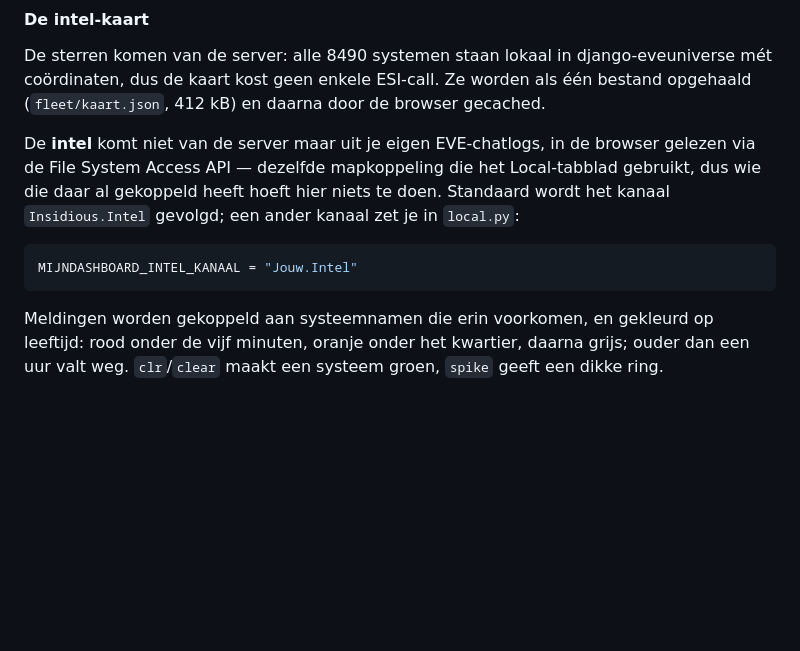
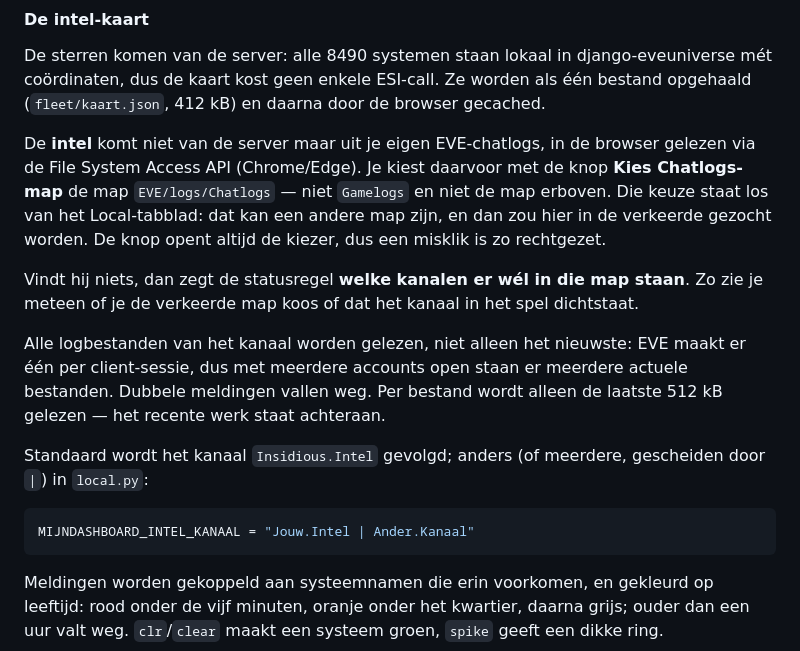
Before and after one commit to jweijdert-eng/aa-CharacterInfo, a Markdown page: README.md, the part around the change. Rendered like a GitHub page; blank space fills up the shorter version.

Commit message:
README: de intel-map staat los van Local

````diff
--- a/README.md
+++ b/README.md
@@ -171,12 +171,23 @@ kaart kost geen enkele ESI-call. Ze worden als één bestand opgehaald (`fleet/k
 door de browser gecached.
 
 De **intel** komt niet van de server maar uit je eigen EVE-chatlogs, in de browser gelezen via de File System
-Access API — dezelfde mapkoppeling die het Local-tabblad gebruikt, dus wie die daar al gekoppeld heeft hoeft
-hier niets te doen. Standaard wordt het kanaal `Insidious.Intel` gevolgd; een ander kanaal zet je in
+Access API (Chrome/Edge). Je kiest daarvoor met de knop **Kies Chatlogs-map** de map `EVE/logs/Chatlogs` —
+niet `Gamelogs` en niet de map erboven. Die keuze staat los van het Local-tabblad: dat kan een andere map
+zijn, en dan zou hier in de verkeerde gezocht worden. De knop opent altijd de kiezer, dus een misklik is zo
+rechtgezet.
+
+Vindt hij niets, dan zegt de statusregel **welke kanalen er wél in die map staan**. Zo zie je meteen of je de
+verkeerde map koos of dat het kanaal in het spel dichtstaat.
+
+Alle logbestanden van het kanaal worden gelezen, niet alleen het nieuwste: EVE maakt er één per
+client-sessie, dus met meerdere accounts open staan er meerdere actuele bestanden. Dubbele meldingen vallen
+weg. Per bestand wordt alleen de laatste 512 kB gelezen — het recente werk staat achteraan.
+
+Standaard wordt het kanaal `Insidious.Intel` gevolgd; anders (of meerdere, gescheiden door `|`) in
 `local.py`:
 
 ```python
-MIJNDASHBOARD_INTEL_KANAAL = "Jouw.Intel"
+MIJNDASHBOARD_INTEL_KANAAL = "Jouw.Intel | Ander.Kanaal"
 ```
 
 Meldingen worden gekoppeld aan systeemnamen die erin voorkomen, en gekleurd op leeftijd: rood onder de vijf
````
